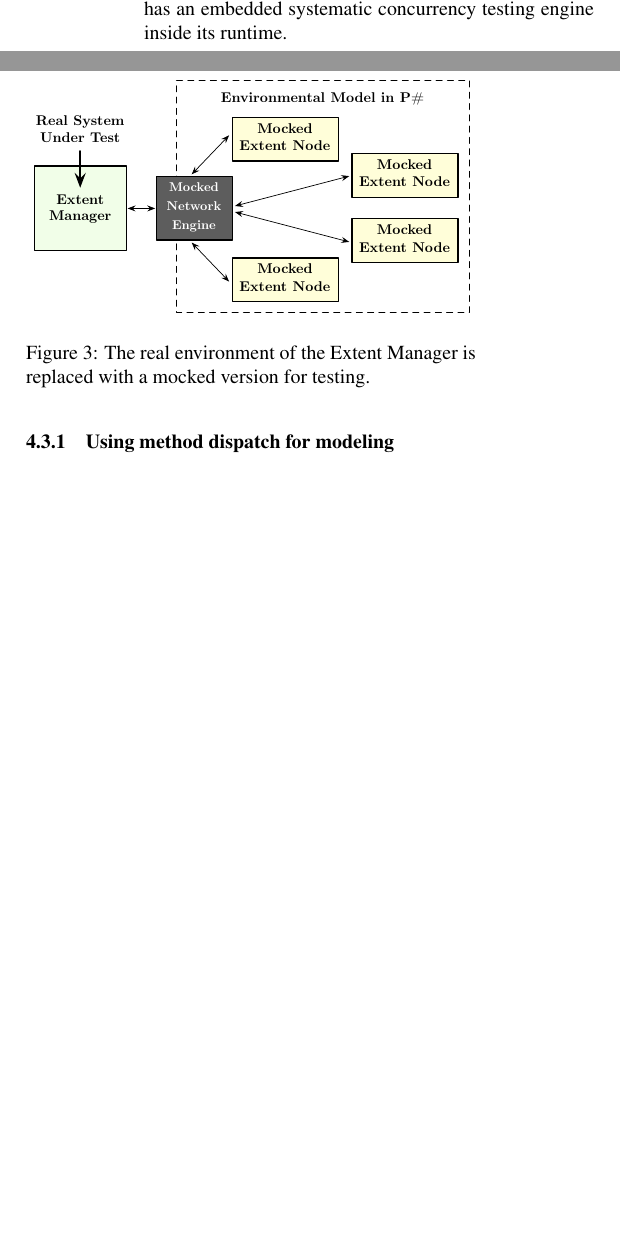
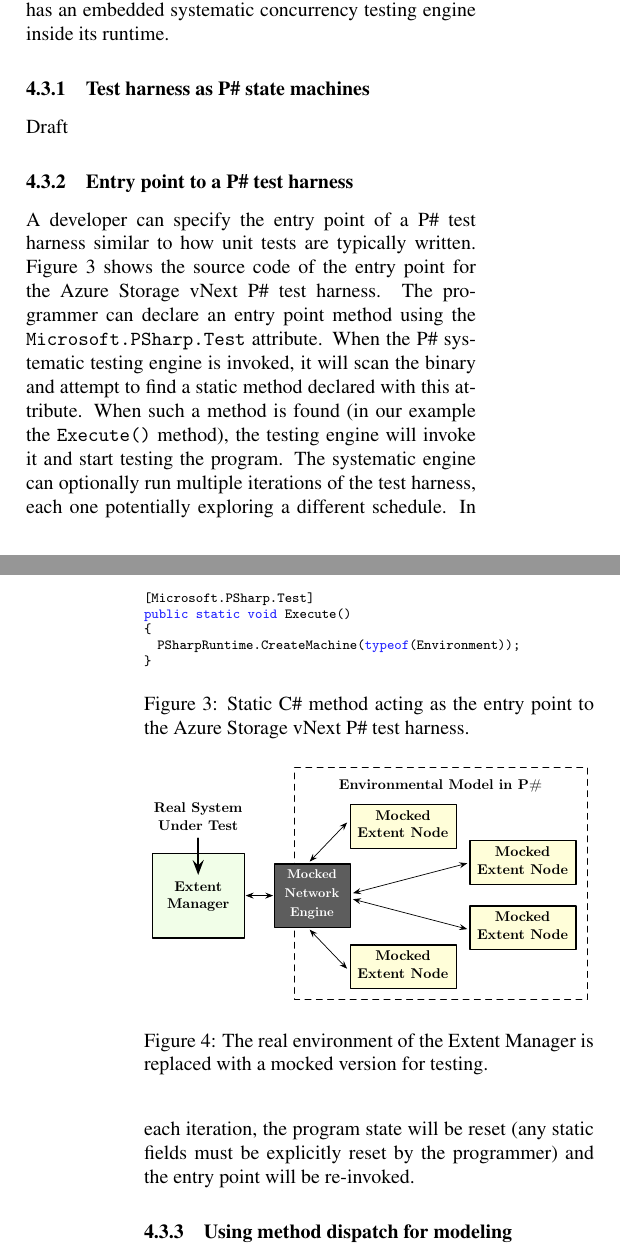
Before and after one commit to pdeligia/PSharpCaseStudiesPaper, a LaTeX document (paper.tex, which reads methodology.tex): two parts of the columns of page 5 of 10 before the commit and two parts of the columns of pages 5 and 6 of 10 after it, joined at a grey line, cut so that both start at the same text, the shorter picture padded with empty space. Compiled offline with pdfLaTeX; a LaTeX package or settings file that is missing is left out.

Commit message:
more text, updates and restructuring

```diff
--- a/methodology.tex
+++ b/methodology.tex
@@ -33,3 +46,31 @@ In the following subsections, we will use the Azure Storage vNext case study as
+\subsubsection{Test harness as \psharp state machines}
+\label{sec:method:model:harness}
+
+Draft
+
+\subsubsection{Entry point to a \psharp test harness}
+\label{sec:method:model:entrypoint}
+
+A developer can specify the entry point of a \psharp test harness similar to how unit tests are typically written. Figure~\ref{fig:entrypoint} shows the source code of the entry point for the Azure Storage vNext \psharp test harness. The programmer can declare an entry point method using the \texttt{Microsoft.PSharp.Test} attribute. When the \psharp systematic testing engine is invoked, it will scan the binary and attempt to find a static method declared with this attribute. When such a method is found (in our example the \texttt{Execute()} method), the testing engine will invoke it and start testing the program. The systematic engine can optionally run multiple iterations of the test harness, each one potentially exploring a different schedule. In each iteration, the program state will be reset (any static fields must be explicitly reset by the programmer) and the entry point will be re-invoked.
+
+\begin{figure}[t]
+\begin{lstlisting}
+[Microsoft.PSharp.Test]
+public static void Execute()
+{
+  PSharpRuntime.CreateMachine(typeof(Environment));
+}
+\end{lstlisting}
+\vspace{-2mm}
+\caption{Static \csharp method acting as the entry point to the Azure Storage vNext \psharp test harness.}
+\label{fig:entrypoint}
+%\vspace{-2mm}
+\end{figure}
+
+\subsubsection{Using method dispatch for modeling}
+\label{sec:method:model:dispath}
+
+Method dispatch is the process of selecting which method, from a set of available methods with the same interface, should be invoked during a program's execution. There are two types of method dispatch: \emph{static}, which is resolved during compilation; and \emph{dynamic}, which is resolved in runtime.  \csharp (and thus \psharp) supports both static and dynamic dispatch, and provide the \texttt{virtual} modifier that can be used to declare a method which can be \emph{overridden} during runtime by an inheriting class. This capability is provided by the common language runtime (CLR) of Microsoft's .NET framework, and is a key feature of \csharp as well as other mainstream object-oriented languages.
 
 \begin{figure}[t]
 \centering
```
Also changed, not shown: casestudies.tex (+3 -1 lines), methodology.tex (30 more changed lines).
